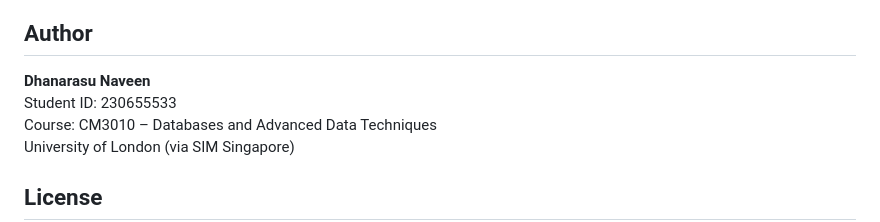
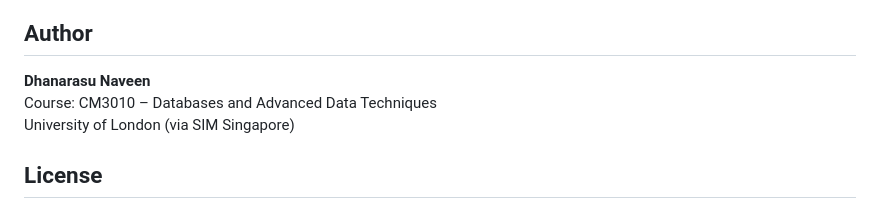
Before and after one commit to naveenlabs/Cricket-World-Cup-Analytics-Database, a Markdown page: README.md, the part around the change. GitHub-like rendering.

```diff
--- a/README.md
+++ b/README.md
@@ -173,7 +173,6 @@ npm start
 ## Author
 
 **Dhanarasu Naveen**
-Student ID: 230655533
 Course: CM3010 – Databases and Advanced Data Techniques
 University of London (via SIM Singapore)
 
```
